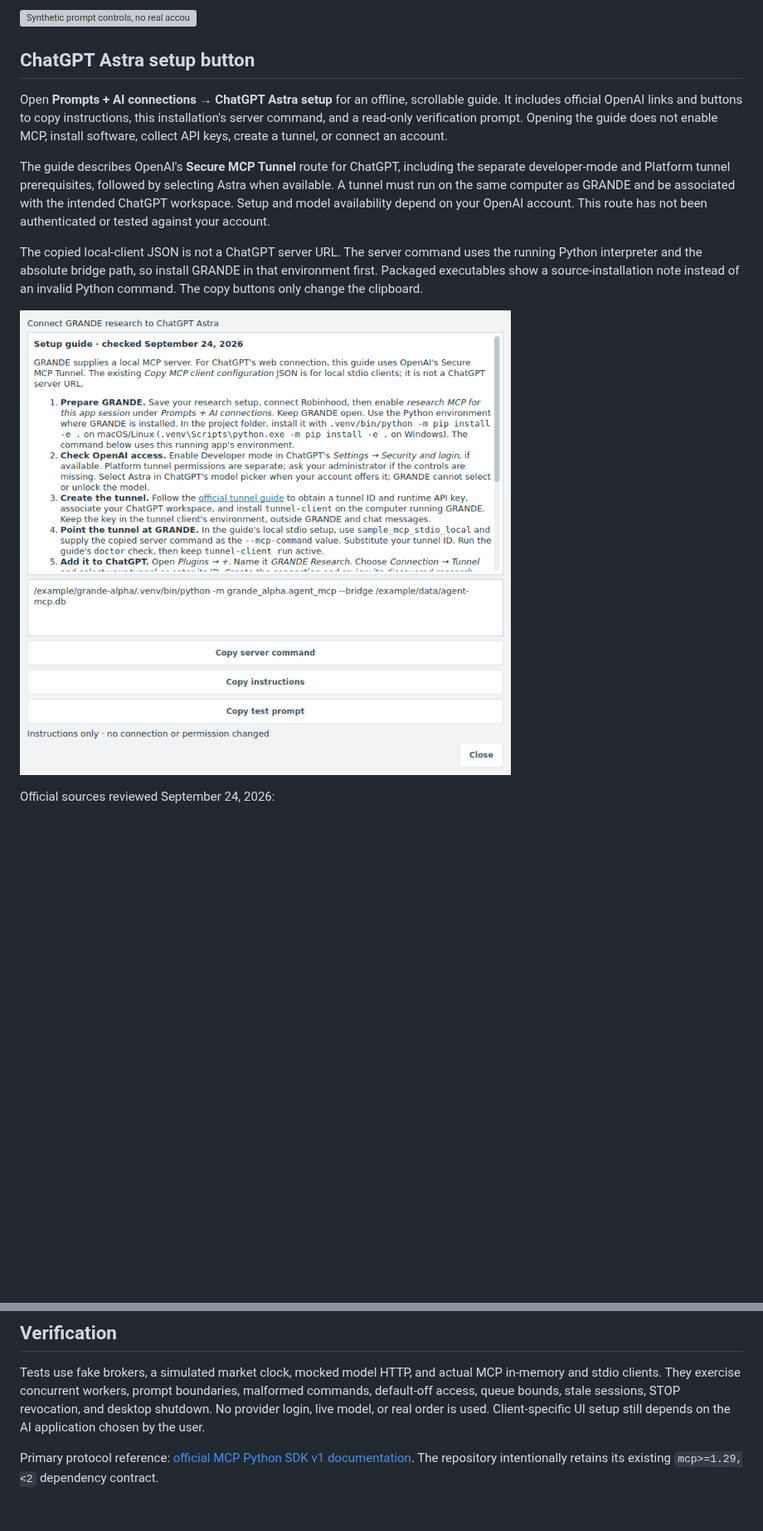
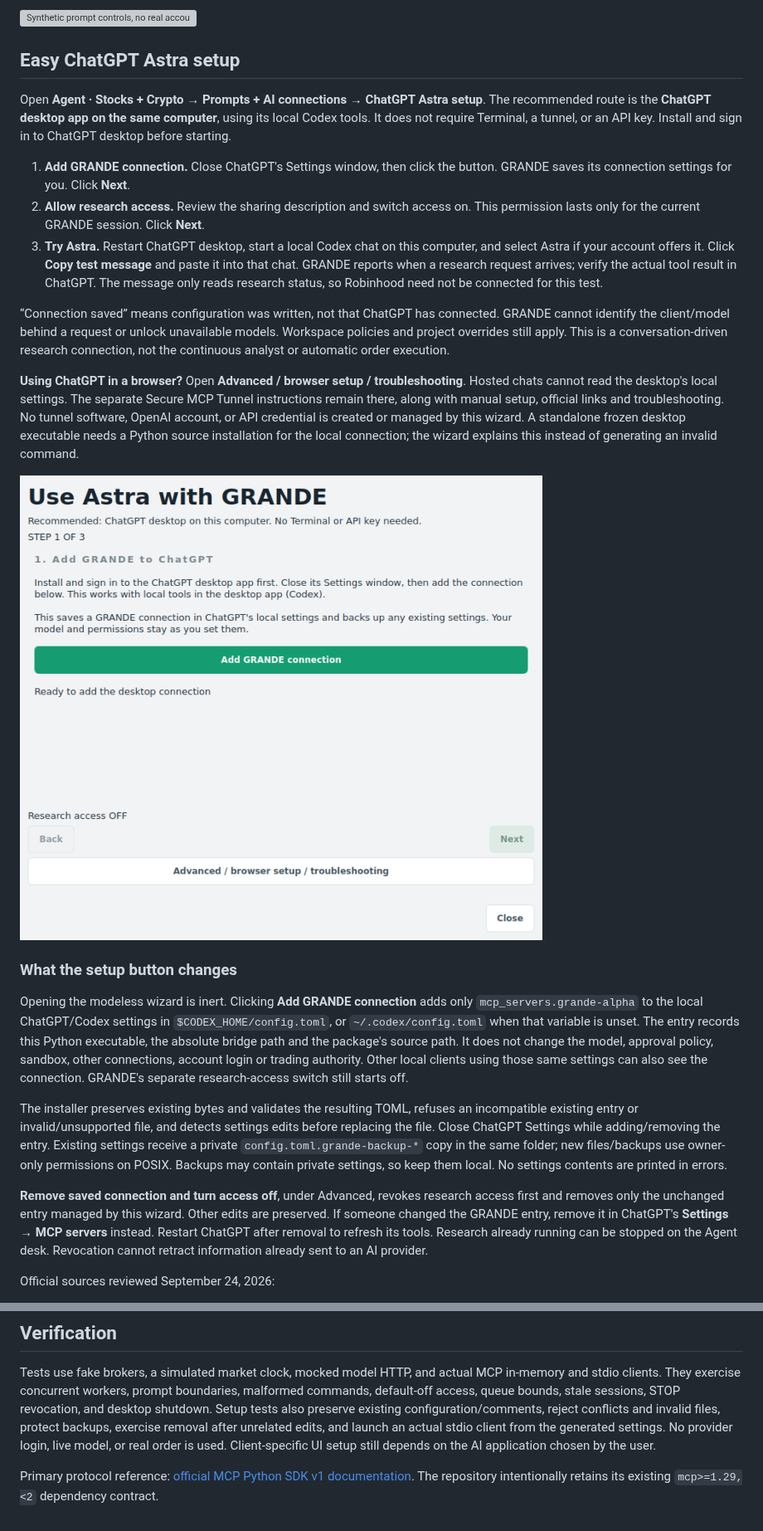
Before and after one commit to aaronjs99/grande-alpha, a Markdown page: docs/AGENT_MCP.md, 2 parts joined by grey strips. Shown at 83% size. Drawn GitHub-style; pictures changed too: docs/images/chatgpt-astra-setup.png; blank space fills up the shorter version; grey boxes are pictures that could not be loaded.

```diff
--- a/docs/AGENT_MCP.md
+++ b/docs/AGENT_MCP.md
@@ -33,25 +33,60 @@ Applied prompts are recorded with local research receipts; do not include secret
 
 ![Synthetic prompt controls, no real account information](images/agent-mcp-prompts.png)
 
-## ChatGPT Astra setup button
+## Easy ChatGPT Astra setup
 
-Open **Prompts + AI connections → ChatGPT Astra setup** for an offline, scrollable guide.
-It includes official OpenAI links and buttons to copy instructions, this installation's
-server command, and a read-only verification prompt. Opening the guide does not enable
-MCP, install software, collect API keys, create a tunnel, or connect an account.
+Open **Agent · Stocks + Crypto → Prompts + AI connections → ChatGPT Astra setup**.
+The recommended route is the **ChatGPT desktop app on the same computer**, using its
+local Codex tools. It does not require Terminal, a tunnel, or an API key. Install and
+sign in to ChatGPT desktop before starting.
 
-The guide describes OpenAI's **Secure MCP Tunnel** route for ChatGPT, including the
-separate developer-mode and Platform tunnel prerequisites, followed by selecting Astra
-when available. A tunnel must run on the same computer as GRANDE and be associated with
-the intended ChatGPT workspace. Setup and model availability depend on your OpenAI
-account. This route has not been authenticated or tested against your account.
+1. **Add GRANDE connection.** Close ChatGPT's Settings window, then click the button.
+   GRANDE saves its connection settings for you. Click **Next**.
+2. **Allow research access.** Review the sharing description and switch access on.
+   This permission lasts only for the current GRANDE session. Click **Next**.
+3. **Try Astra.** Restart ChatGPT desktop, start a local Codex chat on this computer,
+   and select Astra if your account offers it. Click **Copy test message** and paste it
+   into that chat. GRANDE reports when a research request arrives; verify the actual
+   tool result in ChatGPT. The message only reads research status, so Robinhood need not
+   be connected for this test.
 
-The copied local-client JSON is not a ChatGPT server URL. The server command uses the
-running Python interpreter and the absolute bridge path, so install GRANDE in that
-environment first. Packaged executables show a source-installation note instead of an
-invalid Python command. The copy buttons only change the clipboard.
+“Connection saved” means configuration was written, not that ChatGPT has connected.
+GRANDE cannot identify the client/model behind a request or unlock unavailable models.
+Workspace policies and project overrides still apply. This is a conversation-driven
+research connection, not the continuous analyst or automatic order execution.
 
-![Offline ChatGPT Astra setup guide, with synthetic example paths](images/chatgpt-astra-setup.png)
+**Using ChatGPT in a browser?** Open **Advanced / browser setup / troubleshooting**.
+Hosted chats cannot read the desktop's local settings. The separate Secure MCP Tunnel
+instructions remain there, along with manual setup, official links and troubleshooting.
+No tunnel software, OpenAI account, or API credential is created or managed by this wizard.
+A standalone frozen desktop executable needs a Python source installation for the local
+connection; the wizard explains this instead of generating an invalid command.
+
+![Three-step ChatGPT Astra setup, with synthetic data and no connection enabled](images/chatgpt-astra-setup.png)
+
+### What the setup button changes
+
+Opening the modeless wizard is inert. Clicking **Add GRANDE connection** adds only
+`mcp_servers.grande-alpha` to the local ChatGPT/Codex settings in
+`$CODEX_HOME/config.toml`, or `~/.codex/config.toml` when that variable is unset.
+The entry records this Python executable, the absolute bridge path and the package's
+source path. It does not change the model, approval policy, sandbox, other connections,
+account login or trading authority. Other local clients using those same settings can
+also see the connection. GRANDE's separate research-access switch still starts off.
+
+The installer preserves existing bytes and validates the resulting TOML, refuses an
+incompatible existing entry or invalid/unsupported file, and detects settings edits
+before replacing the file. Close ChatGPT Settings while adding/removing the entry.
+Existing settings receive a private `config.toml.grande-backup-*` copy in the same folder;
+new files/backups use owner-only permissions on POSIX. Backups may contain private
+settings, so keep them local. No settings contents are printed in errors.
+
+**Remove saved connection and turn access off**, under Advanced, revokes research
+access first and removes only the unchanged entry managed by this wizard. Other edits
+are preserved. If someone changed the GRANDE entry, remove it in ChatGPT's
+**Settings → MCP servers** instead. Restart ChatGPT after removal to refresh its tools.
+Research already running can be stopped on the Agent desk. Revocation cannot retract
+information already sent to an AI provider.
 
 Official sources reviewed September 24, 2026:
 
@@ -153,7 +190,9 @@ successful connection/enable. Local cycle receipts follow the existing retention
 Tests use fake brokers, a simulated market clock, mocked model HTTP, and actual MCP
 in-memory and stdio clients. They exercise concurrent workers, prompt boundaries, malformed
 commands, default-off access, queue bounds, stale sessions, STOP revocation, and desktop
-shutdown. No provider login, live model, or real order is used. Client-specific UI setup
+shutdown. Setup tests also preserve existing configuration/comments, reject conflicts and
+invalid files, protect backups, exercise removal after unrelated edits, and launch an actual
+stdio client from the generated settings. No provider login, live model, or real order is used. Client-specific UI setup
 still depends on the AI application chosen by the user.
 
 Primary protocol reference: [official MCP Python SDK v1 documentation](https://py.sdk.modelcontextprotocol.io/v1/).
```
Also changed, not shown: other parts of docs/AGENT_MCP.md (+7 -5 lines), CHANGELOG.md (+9 -4 lines), README.md (+3 -2 lines), 5 other files.
